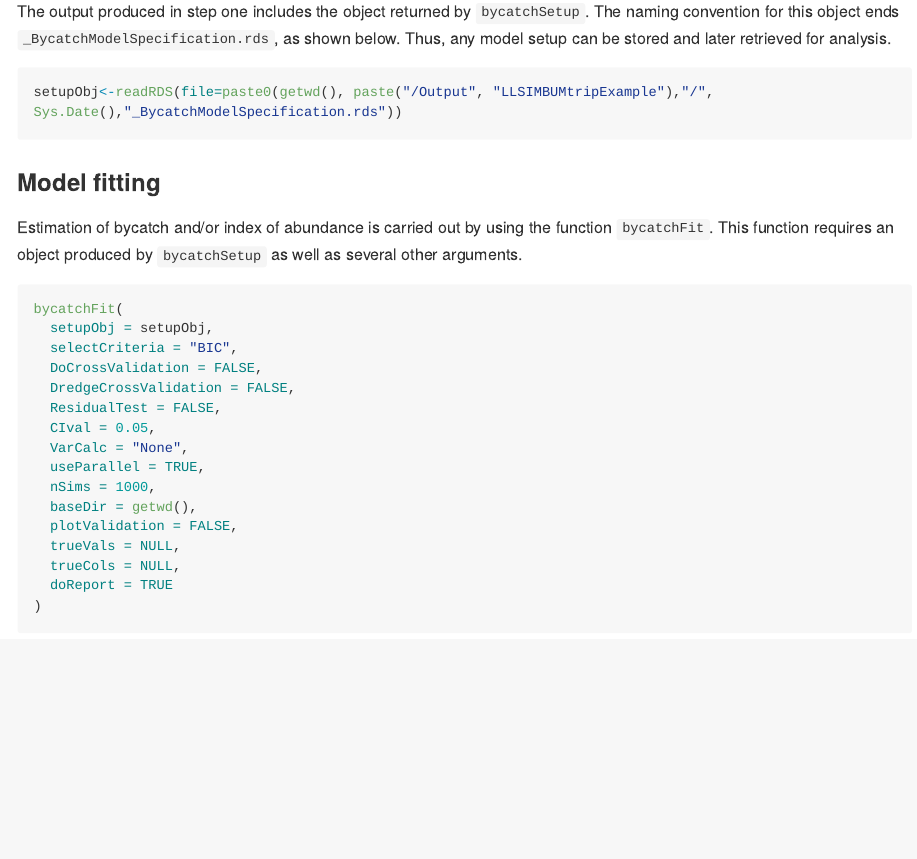
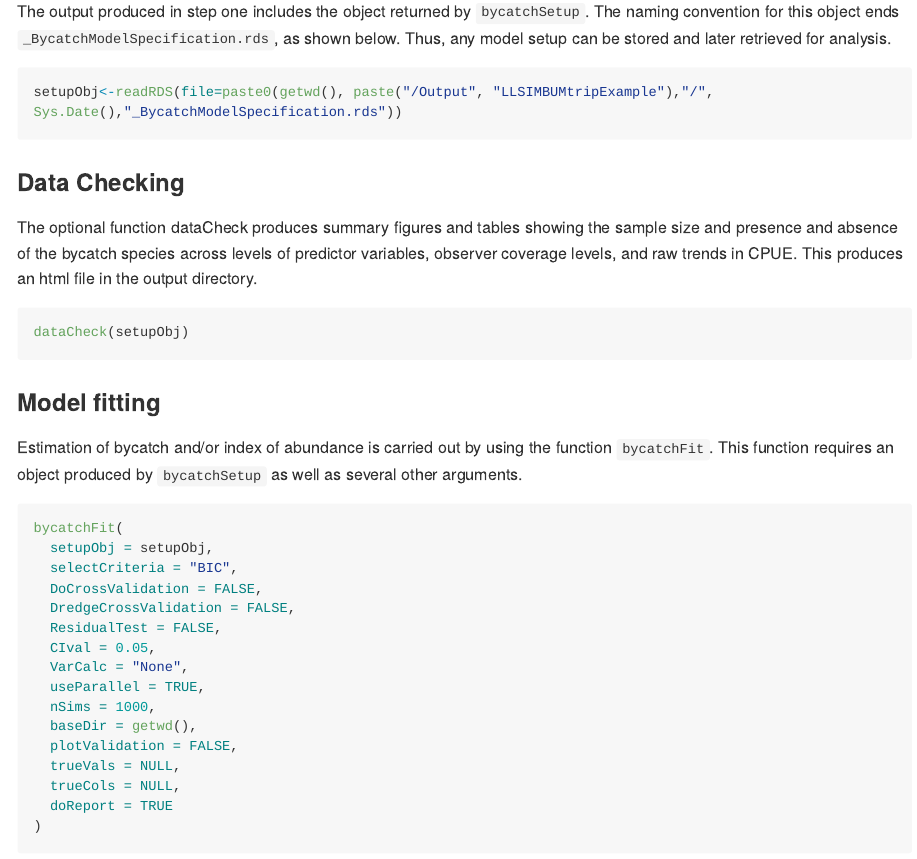
Before and after one commit to ebabcock/BycatchEstimator, an R Markdown document (README.Rmd): the page in a window 1100 px wide, from 2810 px down. The pictures show the output file README.md that the author committed with the source, drawn offline in the style of GitHub; long lines of code are wrapped.

Commit message:
updating user guide

````diff
--- a/README.Rmd
+++ b/README.Rmd
@@ -114,6 +114,14 @@ The output produced in step one includes the object returned by `bycatchSetup`.
 setupObj<-readRDS(file=paste0(getwd(), paste("/Output", "LLSIMBUMtripExample"),"/", Sys.Date(),"_BycatchModelSpecification.rds"))
 ```
 
+### Data Checking
+
+The optional function dataCheck produces summary figures and tables showing the sample size and presence and absence of the bycatch species across levels of predictor variables, observer coverage levels, and raw trends in CPUE. This produces an html file in the output directory.
+
+```{r checking, eval = FALSE}
+dataCheck(setupObj)
+```
+
 ### Model fitting
 
 Estimation of bycatch and/or index of abundance is carried out by using the function `bycatchFit`. This function requires an object produced by `bycatchSetup` as well as several other arguments.
````
Also changed, not shown: README.md.
